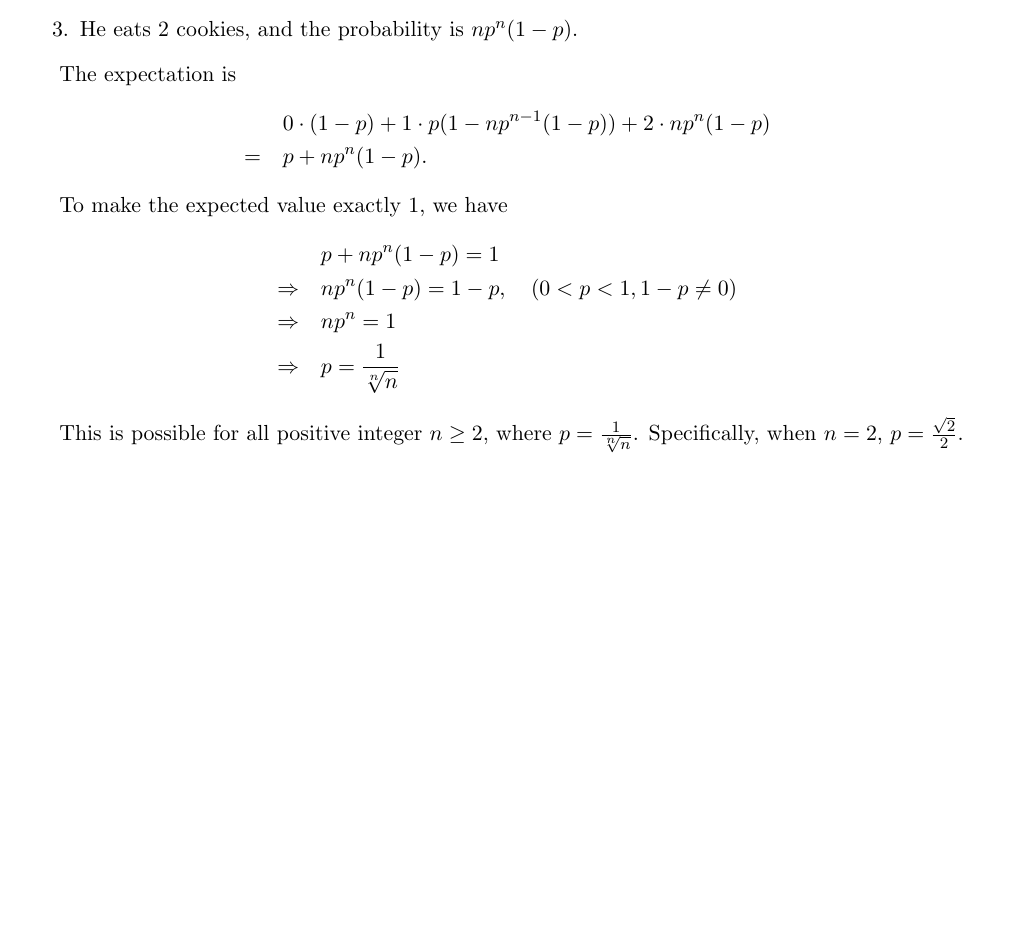
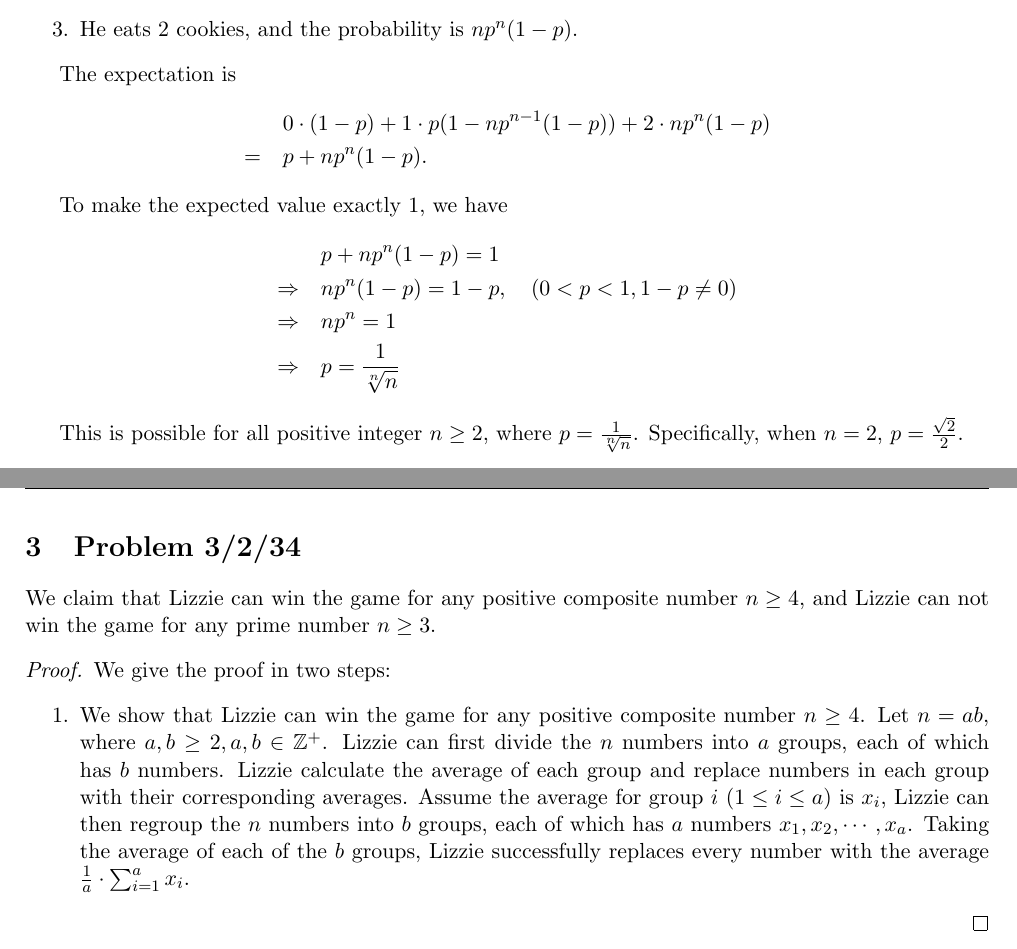
Before and after one commit to uuzwzuu/math, a LaTeX document (usamts/y34/round2/round2.tex): part of page 2 of 2 before the commit and two parts of pages 2 and 3 of 3 after it, the two joined at a grey line, cut so that both start at the same text, the shorter picture padded with empty space. Compiled offline with pdfLaTeX.

Commit message:
add prob3, not finished yet

```diff
--- a/usamts/y34/round2/round2.tex
+++ b/usamts/y34/round2/round2.tex
@@ -119,5 +119,21 @@ There are 3 possible outcomes for Grogg:
 
 
 
+ \newpage
+ \section{Problem 3/2/34}
+
+We claim that Lizzie can win the game for any positive composite number $n\ge 4$, and Lizzie can not win the game for any prime number $n\ge 3$.
+\begin{proof}
+We give the proof in two steps:
+\begin{enumerate}
+\item We show that Lizzie can win the game for any positive composite number $n\ge 4$. Let $n=ab$, where $ a, b\ge 2, a, b\in \mathbb{Z^+}$. Lizzie can first divide the $n$ numbers into $a$ groups, each of which has $b$ numbers. Lizzie calculate the average of each group and replace numbers in each group with their corresponding averages. Assume the average for group $i$ $(1\le i \le a)$ is $x_i$, Lizzie can then regroup the $n$ numbers into $b$ groups, each of which has $a$ numbers $x_1, x_2,\cdots, x_a$. Taking the average of each of the $b$ groups, Lizzie successfully replaces every number with the average $\frac{1}{a}\cdot\sum^a_{i=1} x_i$.
+\end{enumerate}
+
+
+
+
+
+
+\end{proof}
 
 \end{document}
```
